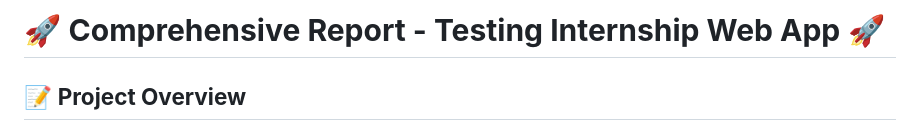
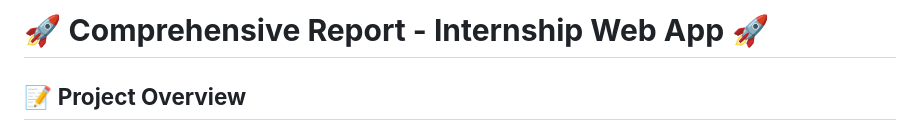
Before and after one commit to amchee/internship_app, a Markdown page: README.md, the part around the change. Rendered like a GitHub page.

```diff
--- a/README.md
+++ b/README.md
@@ -1,4 +1,4 @@
-# 🚀 **Comprehensive Report - Testing Internship Web App** 🚀
+# 🚀 **Comprehensive Report - Internship Web App** 🚀
 
 ## 📝 **Project Overview**
 
```
